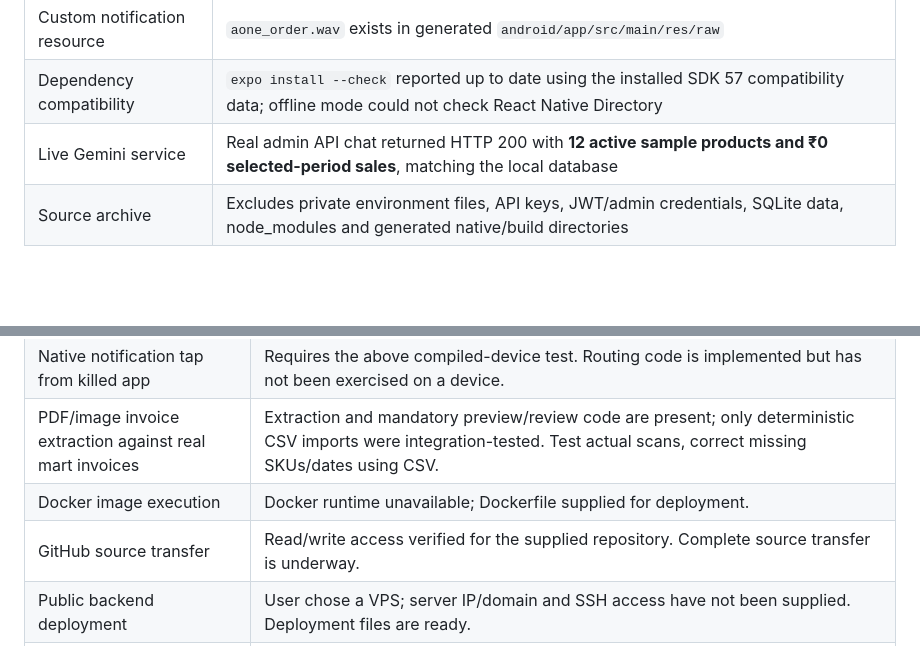
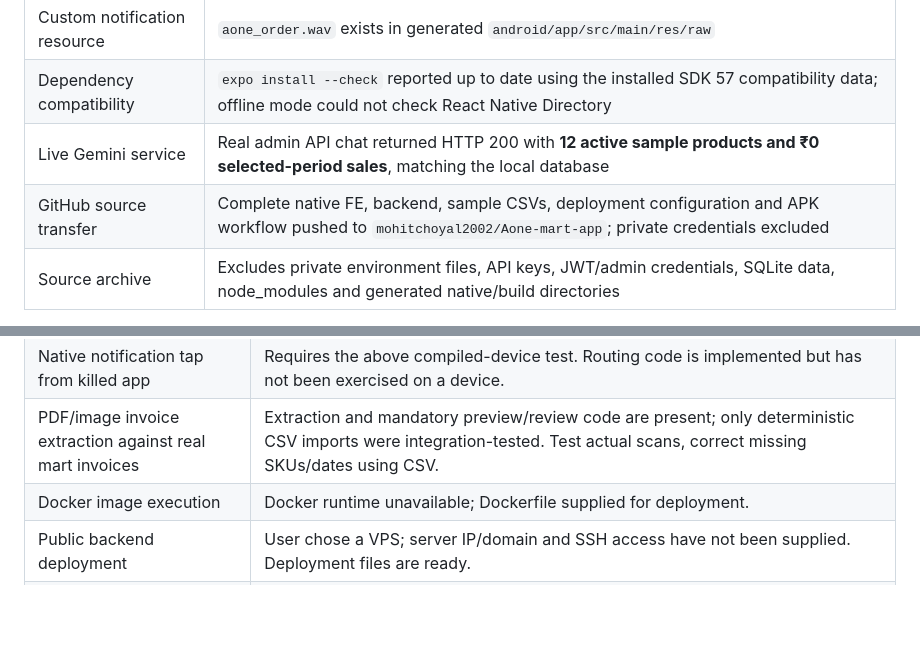
Before and after one commit to mohitchoyal2002/Aone-mart-app, a Markdown page: docs/verification.md, 2 parts joined by grey strips. Drawn GitHub-style; blank space fills up the shorter version.

Commit message:
Record complete GitHub source transfer

```diff
--- a/docs/verification.md
+++ b/docs/verification.md
@@ -17,6 +17,7 @@
 | Custom notification resource | `aone_order.wav` exists in generated `android/app/src/main/res/raw` |
 | Dependency compatibility | `expo install --check` reported up to date using the installed SDK 57 compatibility data; offline mode could not check React Native Directory |
 | Live Gemini service | Real admin API chat returned HTTP 200 with **12 active sample products and ₹0 selected-period sales**, matching the local database |
+| GitHub source transfer | Complete native FE, backend, sample CSVs, deployment configuration and APK workflow pushed to `mohitchoyal2002/Aone-mart-app`; private credentials excluded |
 | Source archive | Excludes private environment files, API keys, JWT/admin credentials, SQLite data, node_modules and generated native/build directories |
 
 The JavaScript export and prebuild are compilation preparation, not an APK installation or physical-device UI test.
@@ -56,7 +57,6 @@ The JavaScript export and prebuild are compilation preparation, not an APK insta
 | Native notification tap from killed app | Requires the above compiled-device test. Routing code is implemented but has not been exercised on a device. |
 | PDF/image invoice extraction against real mart invoices | Extraction and mandatory preview/review code are present; only deterministic CSV imports were integration-tested. Test actual scans, correct missing SKUs/dates using CSV. |
 | Docker image execution | Docker runtime unavailable; Dockerfile supplied for deployment. |
-| GitHub source transfer | Read/write access verified for the supplied repository. Complete source transfer is underway. |
 | Public backend deployment | User chose a VPS; server IP/domain and SSH access have not been supplied. Deployment files are ready. |
 | Actual mart details/catalog | Google share URL was inaccessible; configure verified information and import the real catalog. |
 | Real money/payment processing | Checkout is pay-at-mart pickup. No payment gateway integration was requested or implemented. |
```
